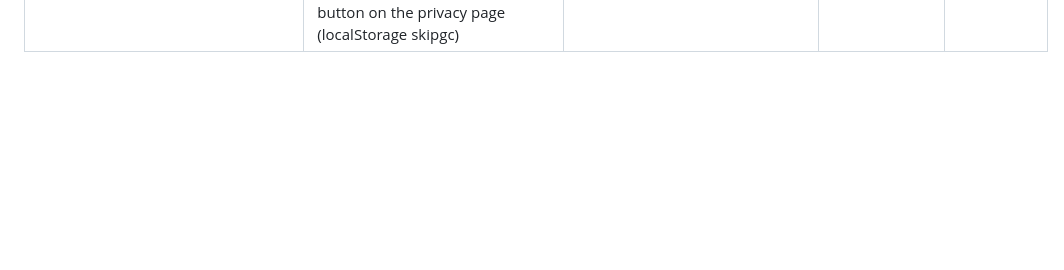
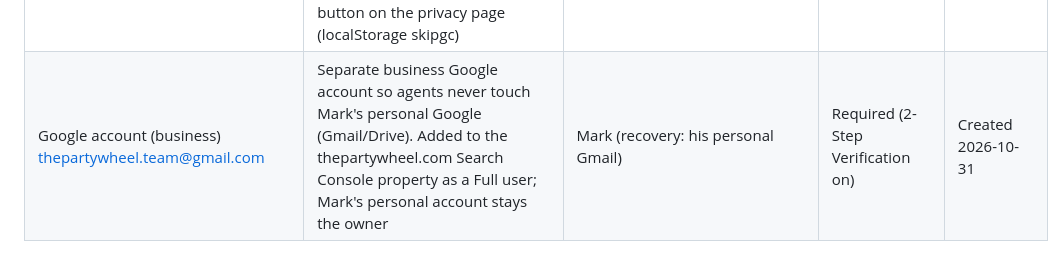
Before and after one commit to marcoac126/party-picker, a Markdown page: docs/security/third-parties.md, the part around the change. GitHub-like rendering; blank space fills up the shorter version.

Commit message:
Log business Google account for Search Console

```diff
--- a/docs/security/third-parties.md
+++ b/docs/security/third-parties.md
@@ -15,3 +15,4 @@
 | Awin (affiliate network) | Hosts the Libro.fm affiliate program (audiobooks: 10%, new memberships: 30%) | Mark (hello@thepartywheel.com) | Turn on if offered | Publisher account approved 2026-10-12 (publisher ID 3121688, public); Libro.fm (US, advertiser 25361) declined 2026-10-15 (site too new; reapply once there's traffic history); tracked links built but OFF |
 | Stripe (Express, via Bookshop.org) | Receives Bookshop.org commission payouts to Mark's bank. Mark entered his own identity, tax, and bank details directly on Stripe; agents never see or handle them | Mark (personal email) | Required (turn on right after setup) | Connected 2026-10-14 |
 | GoatCounter (hosted, free) | Cookieless visit + outbound-link-click counts. Our own script (assets/count.js) sends only page path, title, referrer, and for outbound clicks the store domain + page; no screen size, no IDs, never the URL hash (wheel lists/share links). Opt-out button on the privacy page (localStorage skipgc) | Mark (personal email), dashboard thepartywheel.goatcounter.com, viewable by logged-in users only | Not offered; strong unique password in a password manager | Approved 2026-10-31 |
+| Google account (business) thepartywheel.team@gmail.com | Separate business Google account so agents never touch Mark's personal Google (Gmail/Drive). Added to the thepartywheel.com Search Console property as a Full user; Mark's personal account stays the owner | Mark (recovery: his personal Gmail) | Required (2-Step Verification on) | Created 2026-10-31 |
```
Also changed, not shown: docs/decisions.md (+1 -0 lines).
